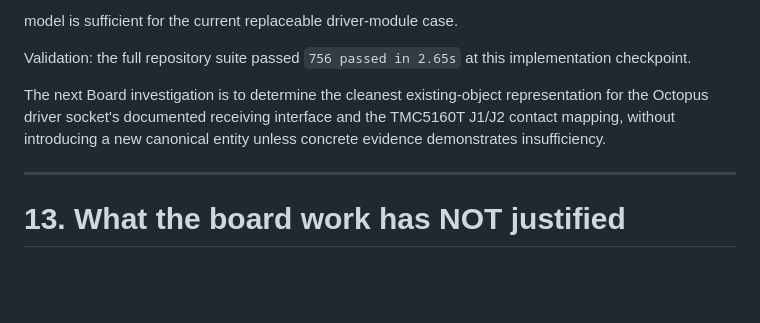
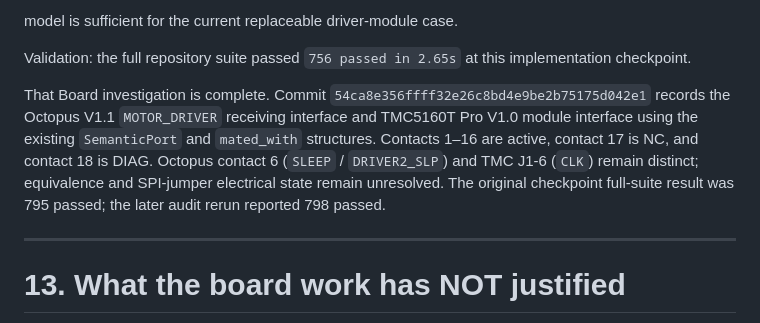
Before and after one commit to PeterTremonti/Machine-Builder, a Markdown page: PROJECT_CURRENT_STATE.md, the part around the change. Drawn GitHub-style; blank space fills up the shorter version.

Commit message:
Record completed Octopus interface investigation
Update PROJECT_CURRENT_STATE.md to mark the Octopus V1.1 MOTOR_DRIVER receiving-interface investigation complete.

Record the committed SemanticPort and mated_with representation, explicit contact classifications, and unresolved SLEEP/CLK equivalence and SPI-jumper state.

Preserve the historical checkpoint test count and record the later 798-pass audit rerun.

```diff
--- a/PROJECT_CURRENT_STATE.md
+++ b/PROJECT_CURRENT_STATE.md
@@ -773,7 +773,7 @@ model is sufficient for the current replaceable driver-module case.
 
 Validation: the full repository suite passed `756 passed in 2.65s` at this implementation checkpoint.
 
-The next Board investigation is to determine the cleanest existing-object representation for the Octopus driver socket's documented receiving interface and the TMC5160T J1/J2 contact mapping, without introducing a new canonical entity unless concrete evidence demonstrates insufficiency.
+That Board investigation is complete. Commit `54ca8e356ffff32e26c8bd4e9be2b75175d042e1` records the Octopus V1.1 `MOTOR_DRIVER` receiving interface and TMC5160T Pro V1.0 module interface using the existing `SemanticPort` and `mated_with` structures. Contacts 1–16 are active, contact 17 is NC, and contact 18 is DIAG. Octopus contact 6 (`SLEEP` / `DRIVER2_SLP`) and TMC J1-6 (`CLK`) remain distinct; equivalence and SPI-jumper electrical state remain unresolved. The original checkpoint full-suite result was 795 passed; the later audit rerun reported 798 passed.
 
 ---
 
```
